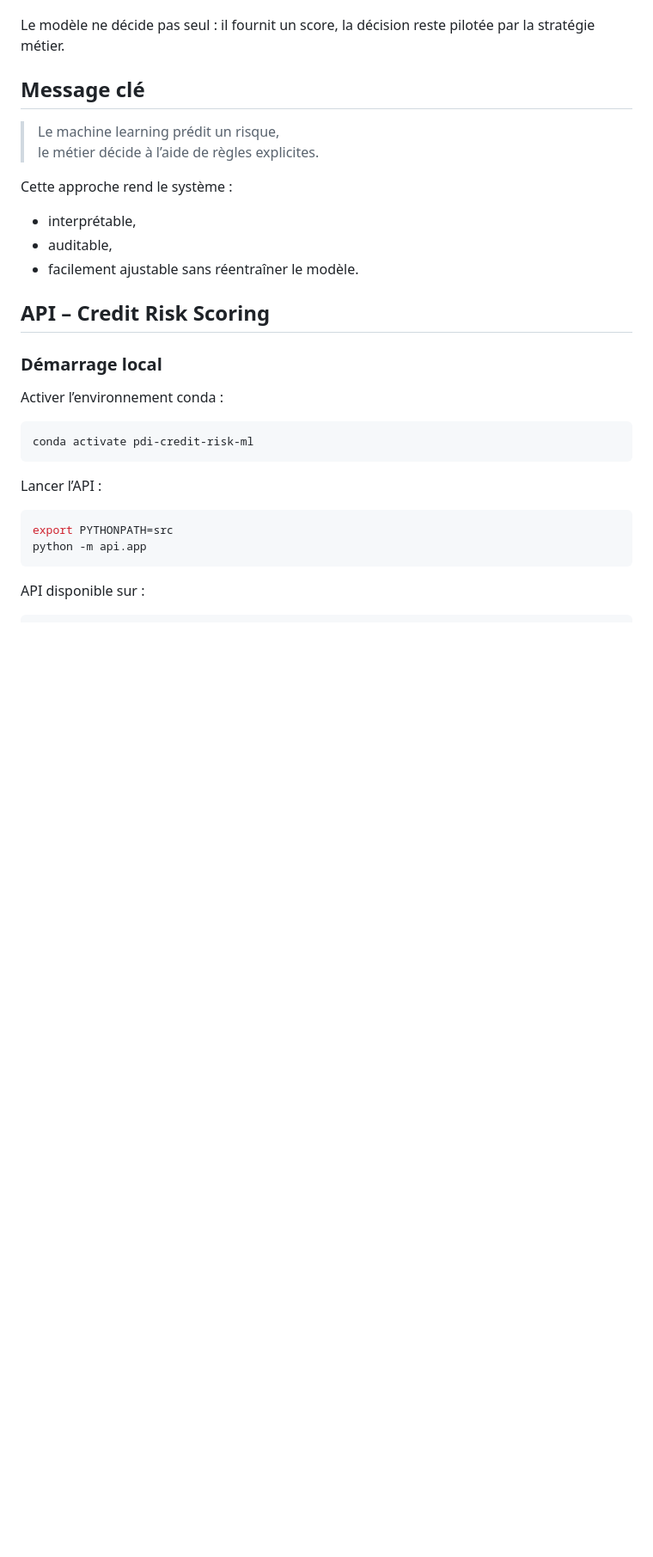
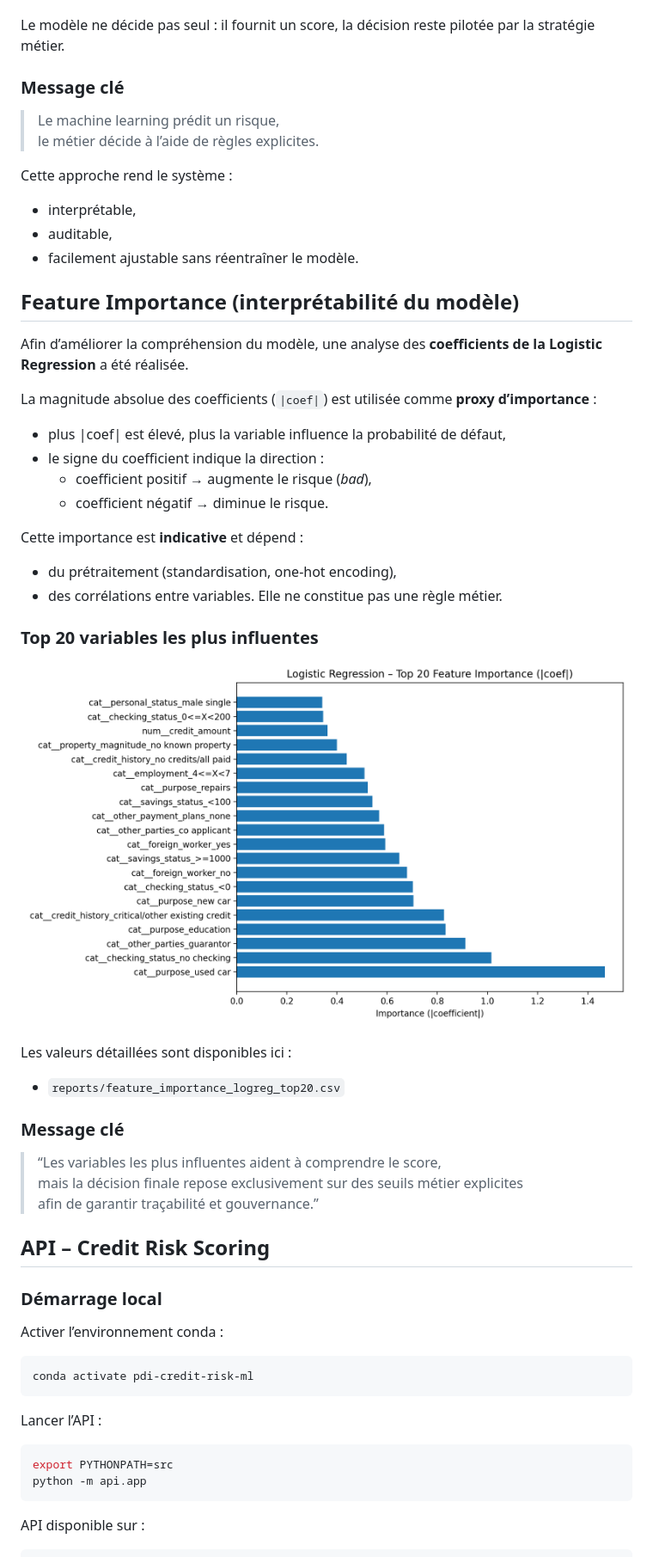
Before and after one commit to fngaha/pdi-credit-risk-ml, a Markdown page: README.md, the part around the change printed below. Shown: that part at 86% size. Drawn GitHub-style; pictures changed too: reports/feature_importance_logreg_top20.png (added); blank space fills up the shorter version.

Commit message:
docs: add feature importance section to explain model interpretability

```diff
--- a/README.md
+++ b/README.md
@@ -122,7 +122,7 @@ L’interface met en évidence :
 Le modèle ne décide pas seul :
 il fournit un score, la décision reste pilotée par la stratégie métier.
 
-## Message clé
+### Message clé
 
 > Le machine learning prédit un risque,<br>
 > le métier décide à l’aide de règles explicites.
@@ -132,6 +132,35 @@ Cette approche rend le système :
 - interprétable,
 - auditable,
 - facilement ajustable sans réentraîner le modèle.
+
+## Feature Importance (interprétabilité du modèle)
+
+Afin d’améliorer la compréhension du modèle, une analyse des **coefficients de la Logistic Regression**
+a été réalisée.
+
+La magnitude absolue des coefficients (`|coef|`) est utilisée comme **proxy d’importance** :
+- plus |coef| est élevé, plus la variable influence la probabilité de défaut,
+- le signe du coefficient indique la direction :
+  - coefficient positif → augmente le risque (*bad*),
+  - coefficient négatif → diminue le risque.
+
+Cette importance est **indicative** et dépend :
+- du prétraitement (standardisation, one-hot encoding),
+- des corrélations entre variables.
+Elle ne constitue pas une règle métier.
+
+### Top 20 variables les plus influentes
+
+![Feature importance – Logistic Regression](reports/feature_importance_logreg_top20.png)
+
+Les valeurs détaillées sont disponibles ici :
+- `reports/feature_importance_logreg_top20.csv`
+
+### Message clé
+
+> “Les variables les plus influentes aident à comprendre le score,<br>
+> mais la décision finale repose exclusivement sur des seuils métier explicites<br>
+> afin de garantir traçabilité et gouvernance.”
 
 ## API – Credit Risk Scoring
 
```
Also changed, not shown: other parts of README.md (+36 -1 lines), 2 other files.
